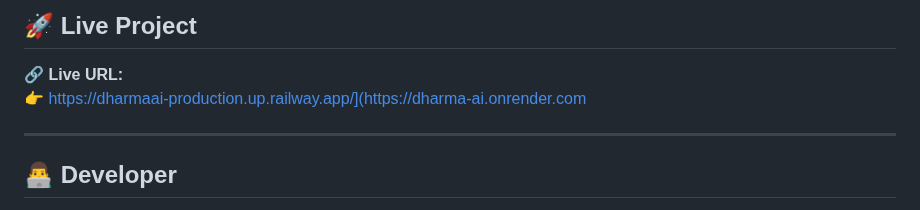
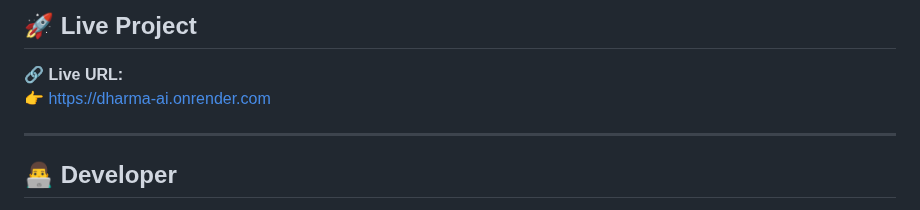
Before and after one commit to Subhhhhhh/Dharma_AI, a Markdown page: README.md, the part around the change. Rendered like a GitHub page.

Commit message:
Update README.md
Fix broken link in live project section

```diff
--- a/README.md
+++ b/README.md
@@ -151,7 +151,8 @@ Registration, login, OTP reset — all working live.
 ## 🚀 Live Project
 
 🔗 **Live URL:**
-👉 https://dharmaai-production.up.railway.app/](https://dharma-ai.onrender.com
+👉 https://dharma-ai.onrender.com
+
 
 ---
 
```
